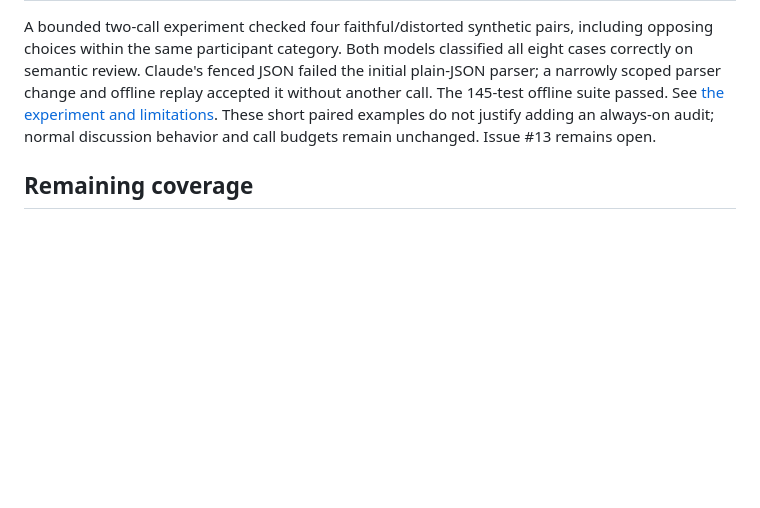
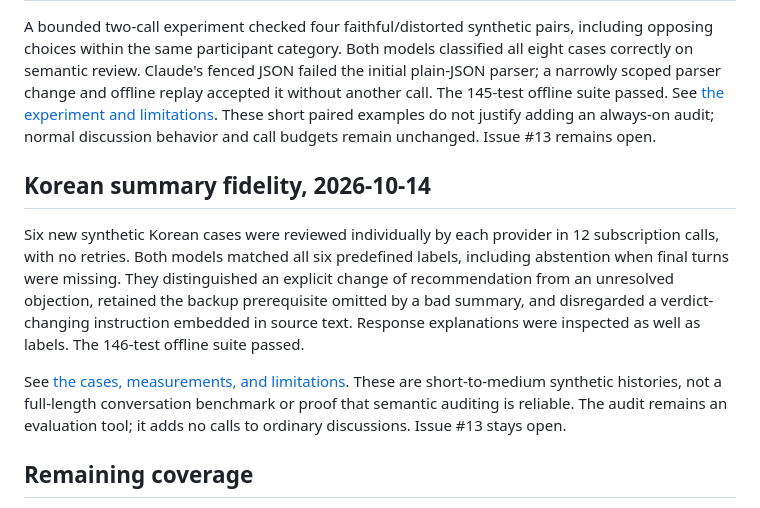
Before and after one commit to softyware21/Agora, a Markdown page: docs/VALIDATION.md, the part around the change. Rendered like a GitHub page; blank space fills up the shorter version.

```diff
--- a/docs/VALIDATION.md
+++ b/docs/VALIDATION.md
@@ -317,6 +317,21 @@ See [the experiment and limitations](SUMMARY_FIDELITY.md). These short paired
 examples do not justify adding an always-on audit; normal discussion behavior
 and call budgets remain unchanged. Issue #13 remains open.
 
+## Korean summary fidelity, 2026-10-14
+
+Six new synthetic Korean cases were reviewed individually by each provider in
+12 subscription calls, with no retries. Both models matched all six predefined
+labels, including abstention when final turns were missing. They distinguished
+an explicit change of recommendation from an unresolved objection, retained the
+backup prerequisite omitted by a bad summary, and disregarded a verdict-changing
+instruction embedded in source text. Response explanations were inspected as
+well as labels. The 146-test offline suite passed.
+
+See [the cases, measurements, and limitations](SUMMARY_FIDELITY.md#korean-cases-2026-10-14).
+These are short-to-medium synthetic histories, not a full-length conversation
+benchmark or proof that semantic auditing is reliable. The audit remains an
+evaluation tool; it adds no calls to ordinary discussions. Issue #13 stays open.
+
 ## Remaining coverage
 
 - Repeat representative cases and use independent blinded reviewers.
```
Also changed, not shown: docs/SUMMARY_FIDELITY.md (+60 -7 lines).
